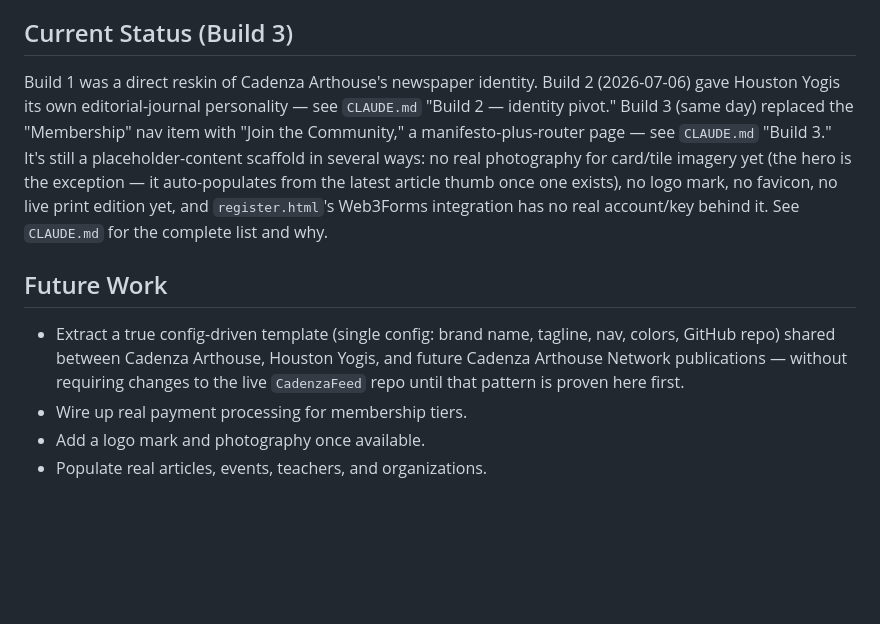
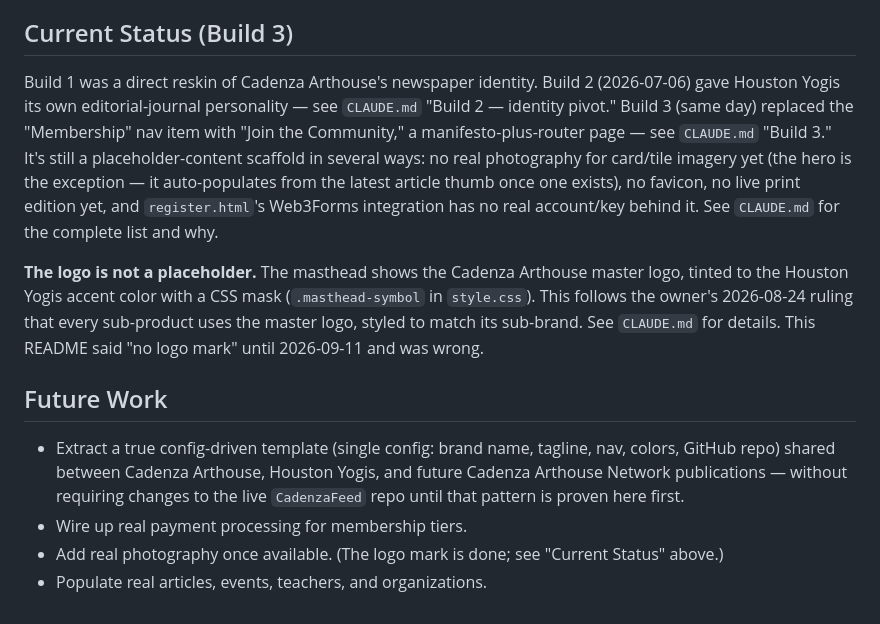
Before and after one commit to fmohod/houstonyogis, a Markdown page: README.md, the part around the change. Drawn GitHub-style; blank space fills up the shorter version.

```diff
--- a/README.md
+++ b/README.md
@@ -40,11 +40,13 @@ GitHub Pages leftover. This README said "GitHub Pages" until 2026-09-09 and was
 
 ## Current Status (Build 3)
 
-Build 1 was a direct reskin of Cadenza Arthouse's newspaper identity. Build 2 (2026-07-06) gave Houston Yogis its own editorial-journal personality — see `CLAUDE.md` "Build 2 — identity pivot." Build 3 (same day) replaced the "Membership" nav item with "Join the Community," a manifesto-plus-router page — see `CLAUDE.md` "Build 3." It's still a placeholder-content scaffold in several ways: no real photography for card/tile imagery yet (the hero is the exception — it auto-populates from the latest article thumb once one exists), no logo mark, no favicon, no live print edition yet, and `register.html`'s Web3Forms integration has no real account/key behind it. See `CLAUDE.md` for the complete list and why.
+Build 1 was a direct reskin of Cadenza Arthouse's newspaper identity. Build 2 (2026-07-06) gave Houston Yogis its own editorial-journal personality — see `CLAUDE.md` "Build 2 — identity pivot." Build 3 (same day) replaced the "Membership" nav item with "Join the Community," a manifesto-plus-router page — see `CLAUDE.md` "Build 3." It's still a placeholder-content scaffold in several ways: no real photography for card/tile imagery yet (the hero is the exception — it auto-populates from the latest article thumb once one exists), no favicon, no live print edition yet, and `register.html`'s Web3Forms integration has no real account/key behind it. See `CLAUDE.md` for the complete list and why.
+
+**The logo is not a placeholder.** The masthead shows the Cadenza Arthouse master logo, tinted to the Houston Yogis accent color with a CSS mask (`.masthead-symbol` in `style.css`). This follows the owner's 2026-08-24 ruling that every sub-product uses the master logo, styled to match its sub-brand. See `CLAUDE.md` for details. This README said "no logo mark" until 2026-09-11 and was wrong.
 
 ## Future Work
 
 - Extract a true config-driven template (single config: brand name, tagline, nav, colors, GitHub repo) shared between Cadenza Arthouse, Houston Yogis, and future Cadenza Arthouse Network publications — without requiring changes to the live `CadenzaFeed` repo until that pattern is proven here first.
 - Wire up real payment processing for membership tiers.
-- Add a logo mark and photography once available.
+- Add real photography once available. (The logo mark is done; see "Current Status" above.)
 - Populate real articles, events, teachers, and organizations.
```
Also changed, not shown: CLAUDE.md (+15 -5 lines).
